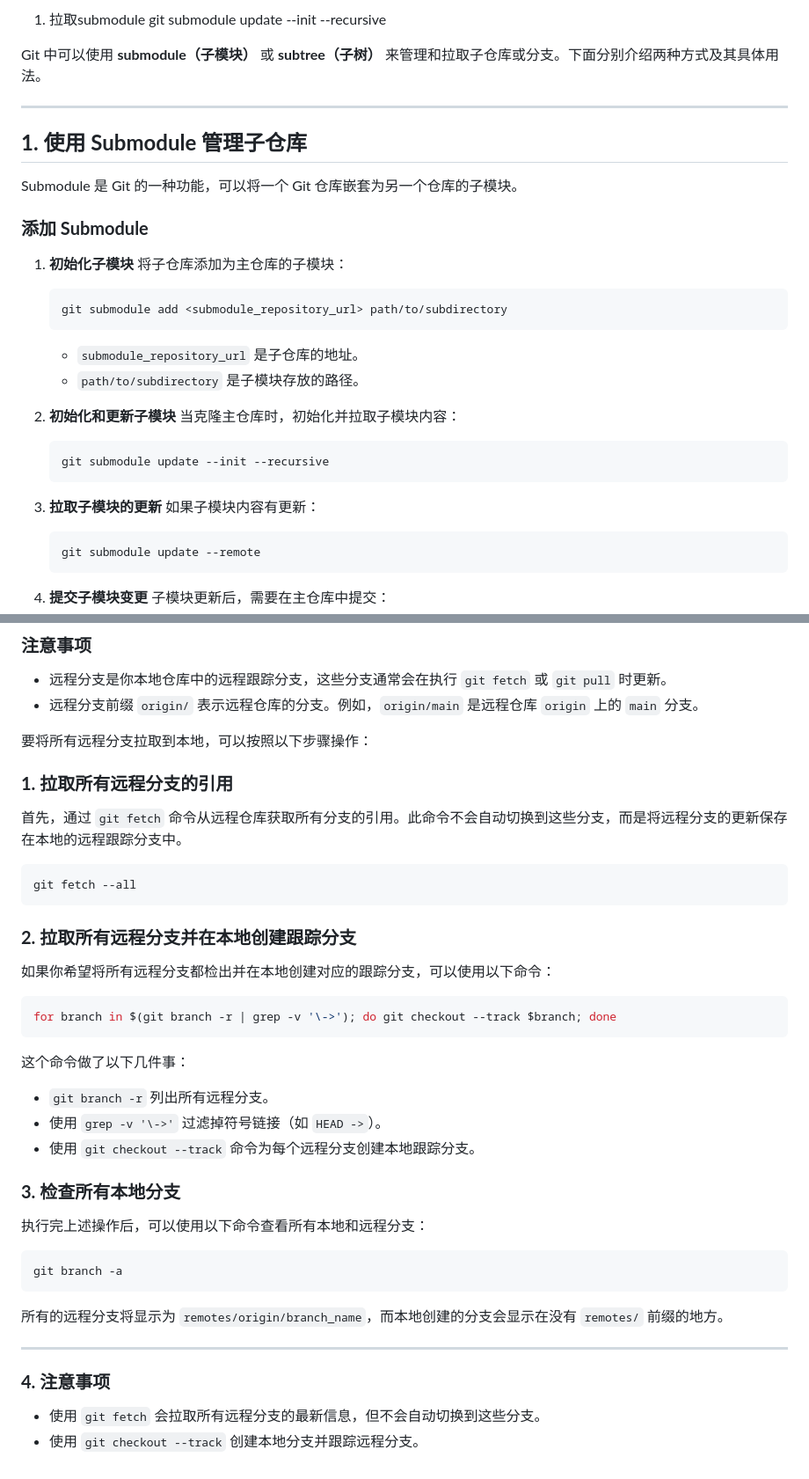
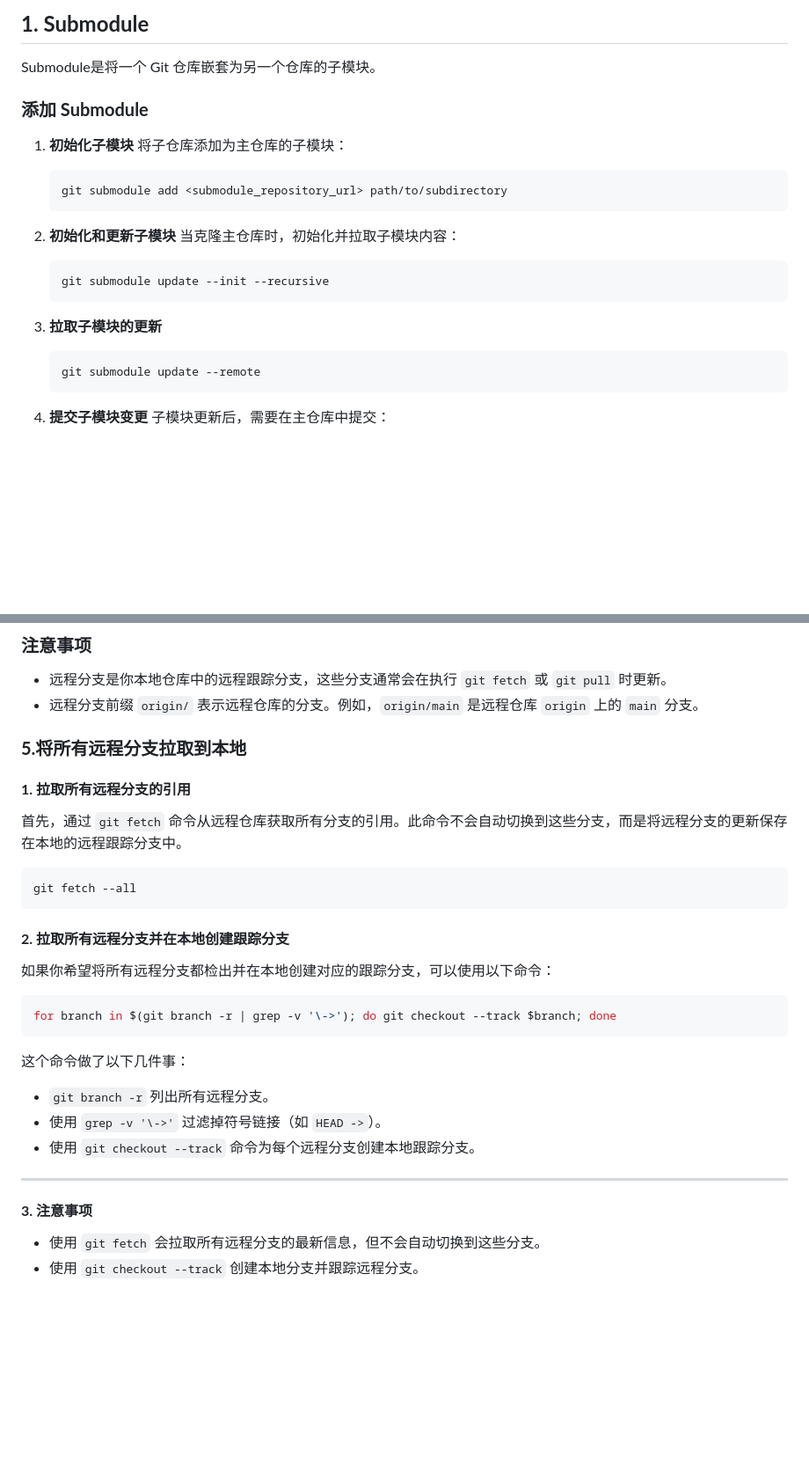
Before and after one commit to batchsize/batchsize.github.io, a Markdown page: pages/git操作.md, 2 parts joined by grey strips. Shown: that part at 88% size. GitHub-like rendering; blank space fills up the shorter version.

````diff
--- a/pages/git操作.md
+++ b/pages/git操作.md
@@ -1,17 +1,6 @@
-1. 拉取submodule
-  git submodule update --init --recursive
+## **1. Submodule**
 
-
-
-
-
-Git 中可以使用 **submodule（子模块）** 或 **subtree（子树）** 来管理和拉取子仓库或分支。下面分别介绍两种方式及其具体用法。
-
----
-
-## **1. 使用 Submodule 管理子仓库**
-
-Submodule 是 Git 的一种功能，可以将一个 Git 仓库嵌套为另一个仓库的子模块。
+Submodule是将一个 Git 仓库嵌套为另一个仓库的子模块。
 
 ### **添加 Submodule**
 
@@ -21,10 +10,6 @@ Submodule 是 Git 的一种功能，可以将一个 Git 仓库嵌套为另一个
    ```bash
    git submodule add <submodule_repository_url> path/to/subdirectory
    ```
-
-   - `submodule_repository_url` 是子仓库的地址。
-   - `path/to/subdirectory` 是子模块存放的路径。
-
 2. **初始化和更新子模块**
    当克隆主仓库时，初始化并拉取子模块内容：
 
@@ -33,8 +18,6 @@ Submodule 是 Git 的一种功能，可以将一个 Git 仓库嵌套为另一个
    ```
 
 3. **拉取子模块的更新**
-   如果子模块内容有更新：
-
    ```bash
    git submodule update --remote
    ```
@@ -170,10 +149,9 @@ git log origin/branch_name
 
 
 
+### **5.将所有远程分支拉取到本地**
 
-要将所有远程分支拉取到本地，可以按照以下步骤操作：
-
-### **1. 拉取所有远程分支的引用**
+#### **1. 拉取所有远程分支的引用**
 
 首先，通过 `git fetch` 命令从远程仓库获取所有分支的引用。此命令不会自动切换到这些分支，而是将远程分支的更新保存在本地的远程跟踪分支中。
 
@@ -181,7 +159,7 @@ git log origin/branch_name
 git fetch --all
 ```
 
-### **2. 拉取所有远程分支并在本地创建跟踪分支**
+#### **2. 拉取所有远程分支并在本地创建跟踪分支**
 
 如果你希望将所有远程分支都检出并在本地创建对应的跟踪分支，可以使用以下命令：
 
@@ -194,18 +172,9 @@ for branch in $(git branch -r | grep -v '\->'); do git checkout --track $branch;
 - 使用 `grep -v '\->'` 过滤掉符号链接（如 `HEAD ->`）。
 - 使用 `git checkout --track` 命令为每个远程分支创建本地跟踪分支。
 
-### **3. 检查所有本地分支**
-
-执行完上述操作后，可以使用以下命令查看所有本地和远程分支：
-
-```bash
-git branch -a
-```
-
-所有的远程分支将显示为 `remotes/origin/branch_name`，而本地创建的分支会显示在没有 `remotes/` 前缀的地方。
 
 ---
 
-### **4. 注意事项**
+#### **3. 注意事项**
 - 使用 `git fetch` 会拉取所有远程分支的最新信息，但不会自动切换到这些分支。
 - 使用 `git checkout --track` 创建本地分支并跟踪远程分支。
````
Also changed, not shown: other parts of pages/git操作.md (+4 -8 lines).
